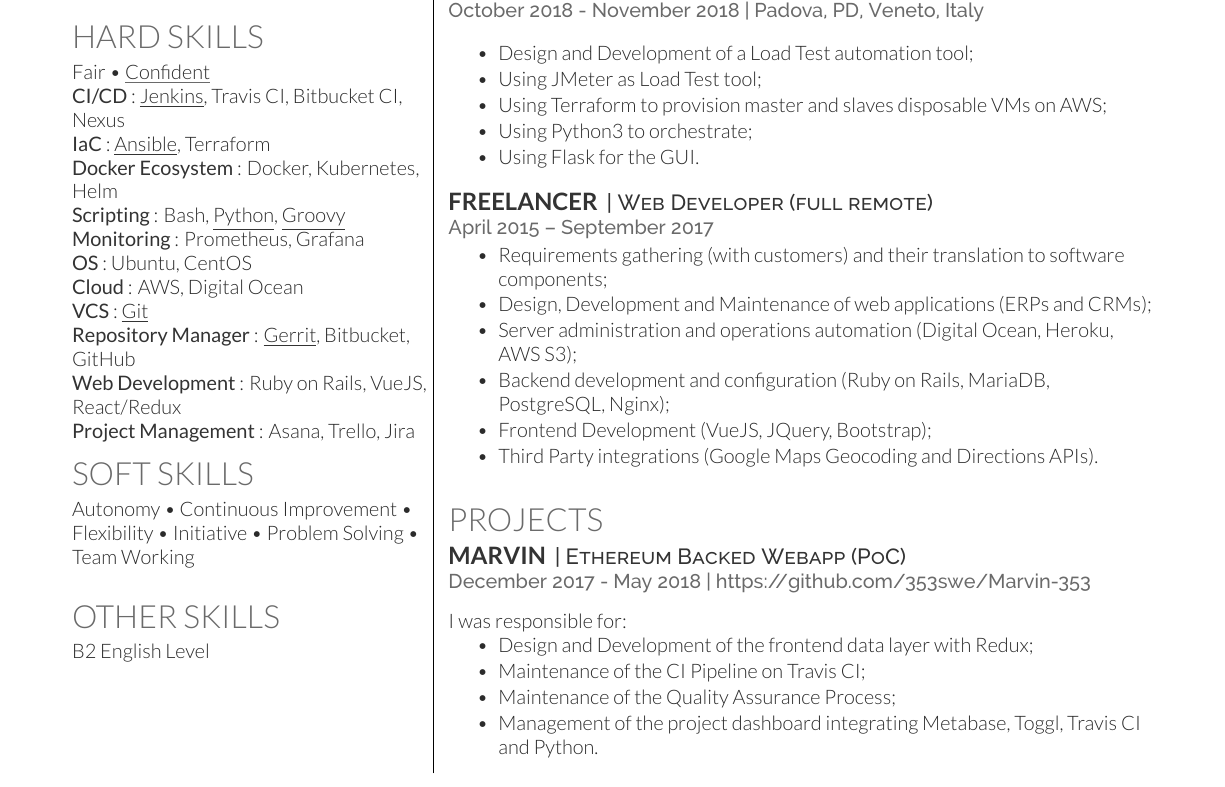
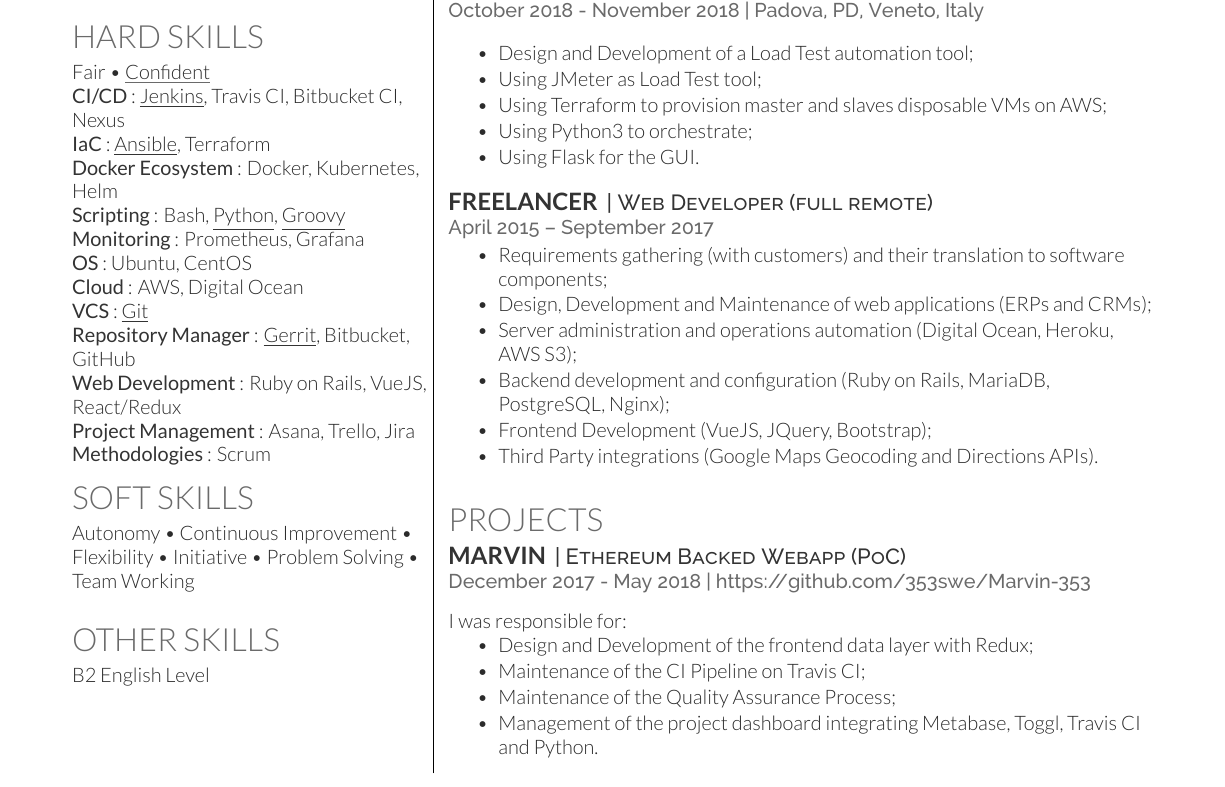
Before and after one commit to gmarraff/resume, a LaTeX CV (cv.tex): part of the page, cut so that both start at the same text. Compiled offline with XeLaTeX.

Commit message:
Add Methodologies in Hard Skills

```diff
--- a/cv.tex
+++ b/cv.tex
@@ -120,6 +120,7 @@
 \custombold{Repository Manager}: \underline{Gerrit}, Bitbucket, GitHub\\
 \custombold{Web Development}: Ruby on Rails, VueJS, React/Redux\\
 \custombold{Project Management}: Asana, Trello, Jira
+\custombold{Methodologies}: Scrum
 %%%%%%%%%%%%%%%%%%%%%%%%%%%%%%%%%%%%%%
 %     SKILLS
 %%%%%%%%%%%%%%%%%%%%%%%%%%%%%%%%%%%%%%
```
